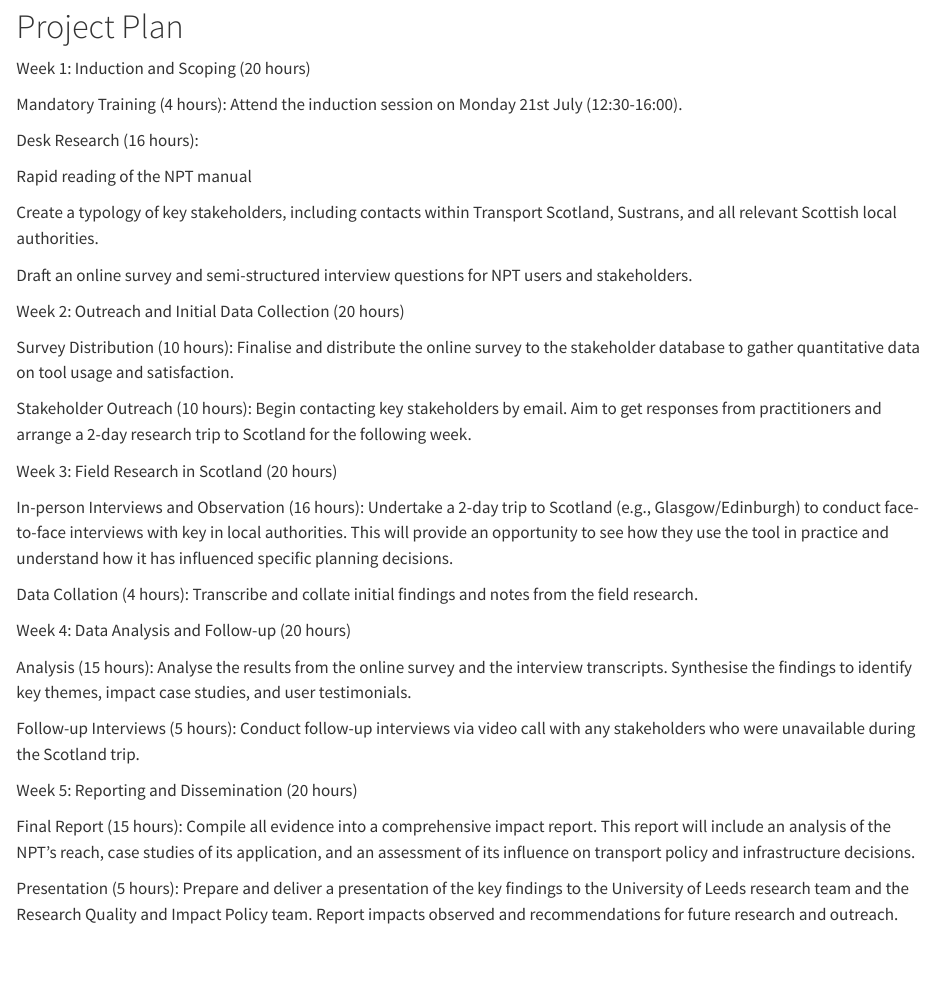
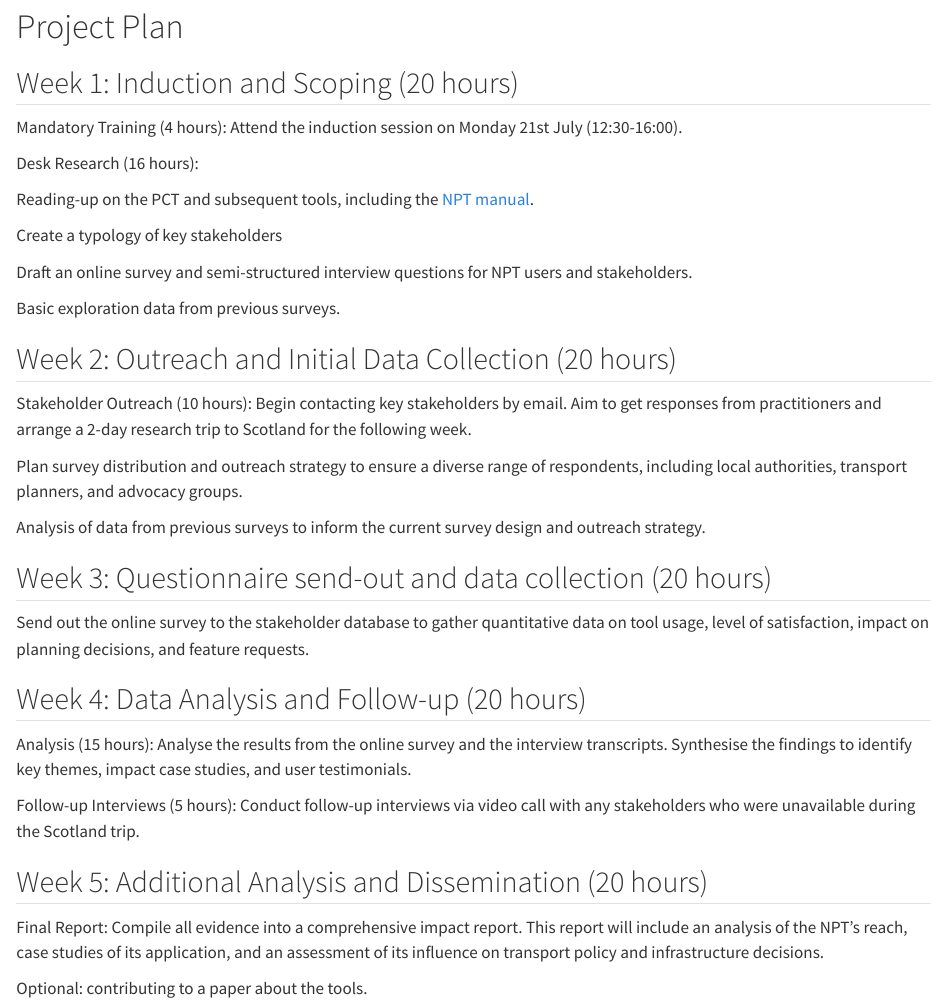
Before and after one commit to itsleeds/ics, a Quarto document (plan.qmd): the page in a window 1100 px wide, from 150 px down. Rendered offline with R 4.5, knitr and Pandoc in place of Quarto, with nearby package versions.

Commit message:
Update plan

```diff
--- a/plan.qmd
+++ b/plan.qmd
@@ -6,38 +6,40 @@
 
 # Project Plan
 
-Week 1: Induction and Scoping (20 hours)
+## Week 1: Induction and Scoping (20 hours)
 
 Mandatory Training (4 hours): Attend the induction session on Monday 21st July (12:30-16:00).
 
 Desk Research (16 hours):
 
-Rapid reading of the NPT manual
+Reading-up on the PCT and subsequent tools, including the [NPT manual](https://www.npt.scot/manual/).
 
-Create a typology of key stakeholders, including contacts within Transport Scotland, Sustrans, and all relevant Scottish local authorities.
+Create a typology of key stakeholders
 
 Draft an online survey and semi-structured interview questions for NPT users and stakeholders.
 
-Week 2: Outreach and Initial Data Collection (20 hours)
+Basic exploration data from previous surveys.
 
-Survey Distribution (10 hours): Finalise and distribute the online survey to the stakeholder database to gather quantitative data on tool usage and satisfaction.
+## Week 2: Outreach and Initial Data Collection (20 hours)
 
 Stakeholder Outreach (10 hours): Begin contacting key stakeholders by email. Aim to get responses from practitioners and arrange a 2-day research trip to Scotland for the following week.
 
-Week 3: Field Research in Scotland (20 hours)
+Plan survey distribution and outreach strategy to ensure a diverse range of respondents, including local authorities, transport planners, and advocacy groups.
 
-In-person Interviews and Observation (16 hours): Undertake a 2-day trip to Scotland (e.g., Glasgow/Edinburgh) to conduct face-to-face interviews with key in local authorities. This will provide an opportunity to see how they use the tool in practice and understand how it has influenced specific planning decisions.
+Analysis of data from previous surveys to inform the current survey design and outreach strategy.
 
-Data Collation (4 hours): Transcribe and collate initial findings and notes from the field research.
+## Week 3: Questionnaire send-out and data collection (20 hours)
 
-Week 4: Data Analysis and Follow-up (20 hours)
+Send out the online survey to the stakeholder database to gather quantitative data on tool usage, level of satisfaction, impact on planning decisions, and feature requests.
+
+## Week 4: Data Analysis and Follow-up (20 hours)
 
 Analysis (15 hours): Analyse the results from the online survey and the interview transcripts. Synthesise the findings to identify key themes, impact case studies, and user testimonials.
 
 Follow-up Interviews (5 hours): Conduct follow-up interviews via video call with any stakeholders who were unavailable during the Scotland trip.
 
-Week 5: Reporting and Dissemination (20 hours)
+## Week 5: Additional Analysis and Dissemination (20 hours)
 
-Final Report (15 hours): Compile all evidence into a comprehensive impact report. This report will include an analysis of the NPT’s reach, case studies of its application, and an assessment of its influence on transport policy and infrastructure decisions.
+Final Report: Compile all evidence into a comprehensive impact report. This report will include an analysis of the NPT’s reach, case studies of its application, and an assessment of its influence on transport policy and infrastructure decisions.
 
-Presentation (5 hours): Prepare and deliver a presentation of the key findings to the University of Leeds research team and the Research Quality and Impact Policy team. Report impacts observed and recommendations for future research and outreach.
+Optional: contributing to a paper about the tools.
```
